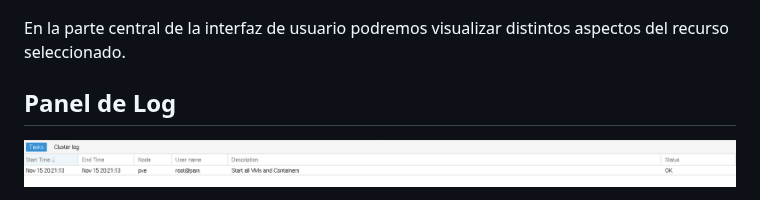
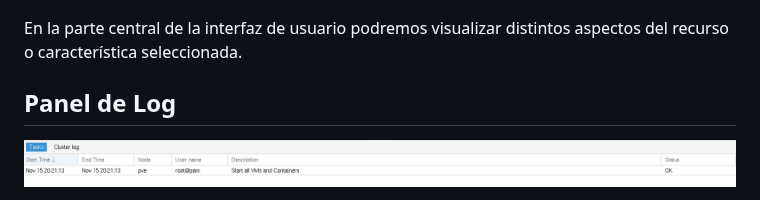
Before and after one commit to iesgn/curso_proxmox_cep, a Markdown page: modulo2/vista_general.md, the part around the change. Drawn GitHub-style.

```diff
--- a/modulo2/vista_general.md
+++ b/modulo2/vista_general.md
@@ -41,7 +41,7 @@ Cada una de las características de los objetos y sus distintas configuraciones
 
 ![central](img/central.png)
 
-En la parte central de la interfaz de usuario podremos visualizar distintos aspectos del recurso seleccionado.
+En la parte central de la interfaz de usuario podremos visualizar distintos aspectos del recurso o característica seleccionada.
 
 ## Panel de Log
 
```
Also changed, not shown: README.md (+1 -0 lines), modulo3/iso.md (added, +11 -0 lines), modulo3/img/subir_iso.png (added).
